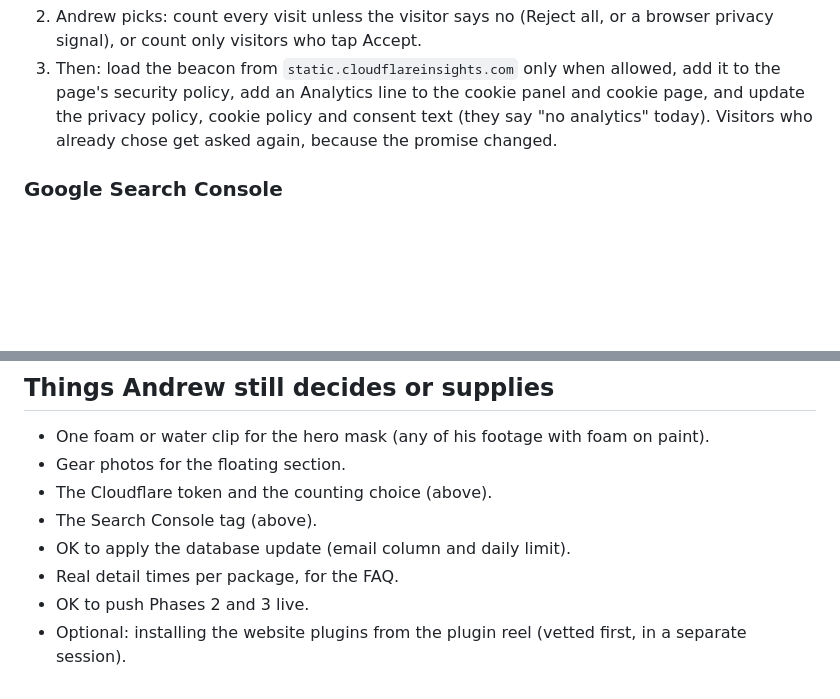
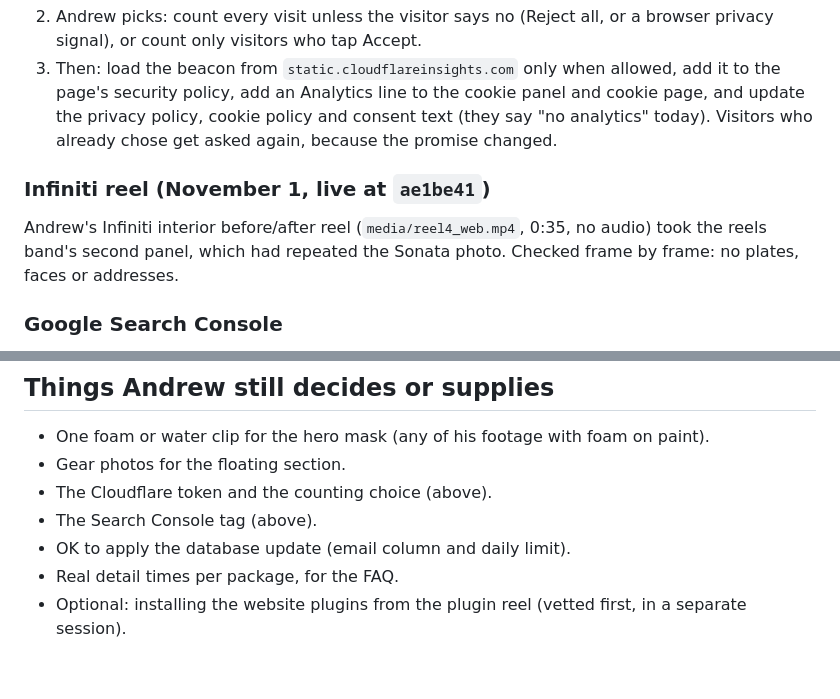
Before and after one commit to Andrew110927/letts-get-clean, a Markdown page: UPGRADE_PLAN.md, 2 parts joined by grey strips. Drawn GitHub-style; blank space fills up the shorter version.

```diff
--- a/UPGRADE_PLAN.md
+++ b/UPGRADE_PLAN.md
@@ -184,6 +184,10 @@ The FAQ structured data stays: Google stopped showing FAQ rich results in May 20
 2. Andrew picks: count every visit unless the visitor says no (Reject all, or a browser privacy signal), or count only visitors who tap Accept.
 3. Then: load the beacon from `static.cloudflareinsights.com` only when allowed, add it to the page's security policy, add an Analytics line to the cookie panel and cookie page, and update the privacy policy, cookie policy and consent text (they say "no analytics" today). Visitors who already chose get asked again, because the promise changed.
 
+### Infiniti reel (November 1, live at `ae1be41`)
+
+Andrew's Infiniti interior before/after reel (`media/reel4_web.mp4`, 0:35, no audio) took the reels band's second panel, which had repeated the Sonata photo. Checked frame by frame: no plates, faces or addresses.
+
 ### Google Search Console
 
 Andrew adds a "URL prefix" property for `https://andrew110927.github.io/letts-get-clean/`, picks the HTML tag method, and sends the tag (public). Once it's on the live page he clicks Verify and submits `sitemap.xml`.
@@ -198,5 +202,4 @@ Andrew adds a "URL prefix" property for `https://andrew110927.github.io/letts-ge
 - The Search Console tag (above).
 - OK to apply the database update (email column and daily limit).
 - Real detail times per package, for the FAQ.
-- OK to push Phases 2 and 3 live.
 - Optional: installing the website plugins from the plugin reel (vetted first, in a separate session).
```
Also changed, not shown: other parts of UPGRADE_PLAN.md (+3 -3 lines).
